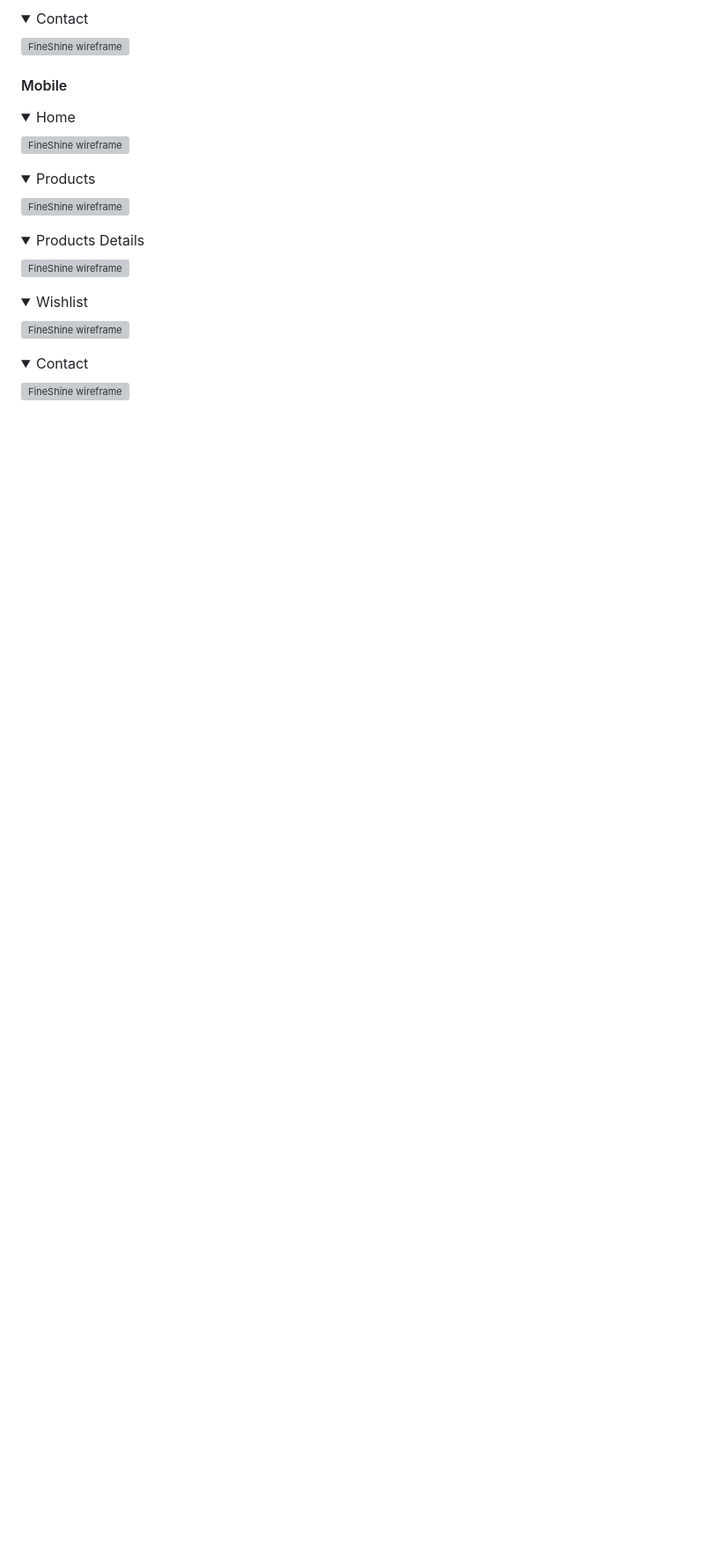
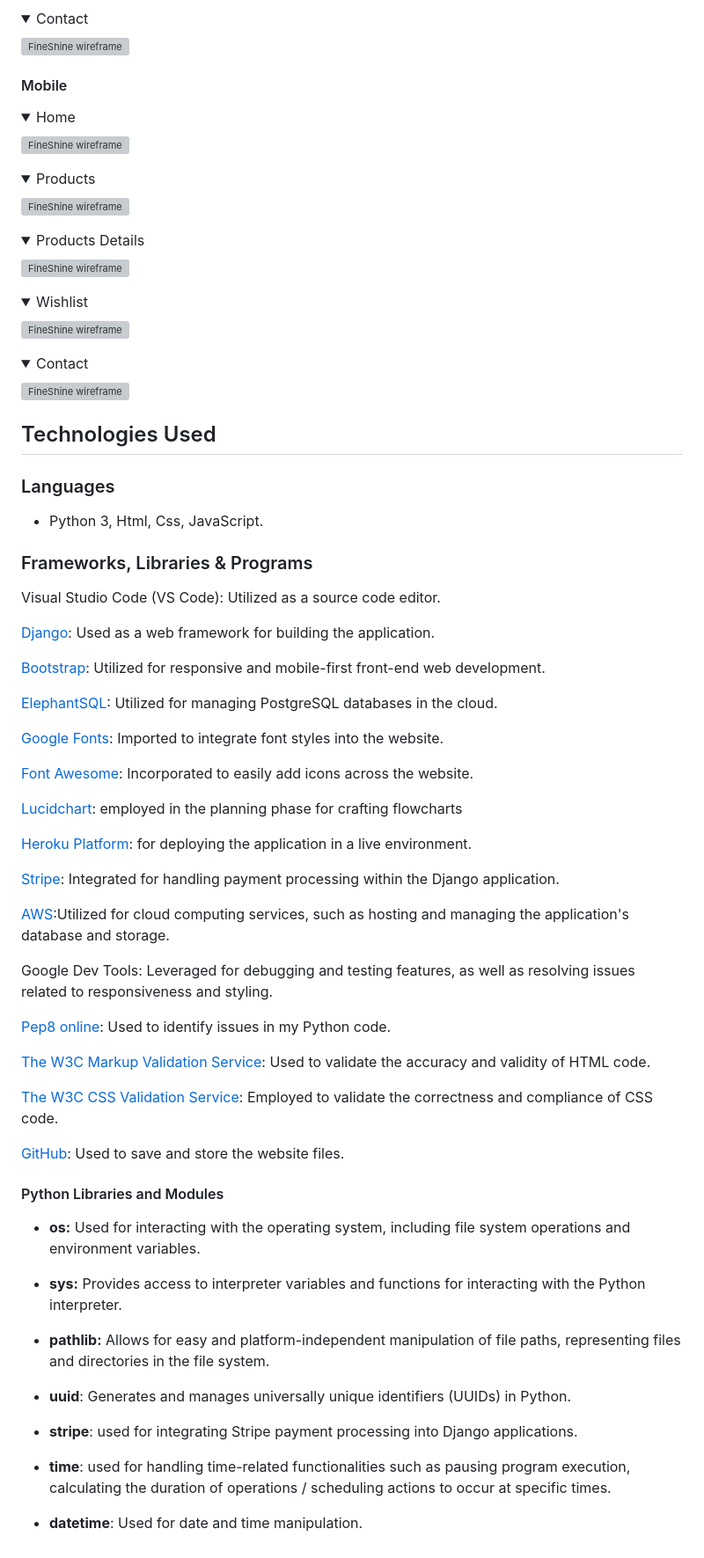
Before and after one commit to BrunaRihl/FineShine-Jewellery, a Markdown page: README.md, the part around the change. Shown at 88% size. Drawn GitHub-style; folded sections open; blank space fills up the shorter version; grey boxes are pictures that could not be loaded.

Commit message:
docs: add Technologies Used section to readme

```diff
--- a/README.md
+++ b/README.md
@@ -371,3 +371,63 @@ I made some adjustments in relation to what I had planned for positioning and ad
 
 </details>
 </details>
+
+
+
+
+
+
+
+## Technologies Used
+### Languages
+
+* Python 3, Html, Css, JavaScript.
+
+### Frameworks, Libraries & Programs
+
+Visual Studio Code (VS Code): Utilized as a source code editor.
+
+[Django](https://www.djangoproject.com/): Used as a web framework for building the application.
+
+[Bootstrap](https://getbootstrap.com/): Utilized for responsive and mobile-first front-end web development.
+
+[ElephantSQL](https://www.elephantsql.com/): Utilized for managing PostgreSQL databases in the cloud.
+
+[Google Fonts](https://fonts.google.com/): Imported to integrate font styles into the website.
+
+[Font Awesome](https://fontawesome.com/): Incorporated to easily add icons across the website.
+
+[Lucidchart](https://lucid.app/): employed in the planning phase for crafting flowcharts
+
+[Heroku Platform](https://dashboard.heroku.com/apps): for deploying the application in a live environment.
+
+[Stripe](https://stripe.com/): Integrated for handling payment processing within the Django application.
+
+[AWS](https://aws.amazon.com/):Utilized for cloud computing services, such as hosting and managing the application's database and storage.
+
+Google Dev Tools: Leveraged for debugging and testing features, as well as resolving issues related to responsiveness and styling.
+
+[Pep8 online](https://pep8ci.herokuapp.com/): Used to identify issues in my Python code.
+
+[The W3C Markup Validation Service](https://validator.w3.org/): Used to validate the accuracy and validity of HTML code.
+
+[The W3C CSS Validation Service](https://jigsaw.w3.org/css-validator/): Employed to validate the correctness and compliance of CSS code.
+
+[GitHub](https://github.com/): Used to save and store the website files.
+
+
+#### Python Libraries and Modules
+
+* **os:** Used for interacting with the operating system, including file system operations and environment variables.
+
+* **sys:** Provides access to interpreter variables and functions for interacting with the Python interpreter.
+
+* **pathlib:** Allows for easy and platform-independent manipulation of file paths, representing files and directories in the file system.
+
+* **uuid**: Generates and manages universally unique identifiers (UUIDs) in Python.
+
+* **stripe**: used for integrating Stripe payment processing into Django applications.
+
+* **time**: used for handling time-related functionalities such as pausing program execution, calculating the duration of operations / scheduling actions to occur at specific times.
+
+* **datetime**: Used for date and time manipulation.
```
